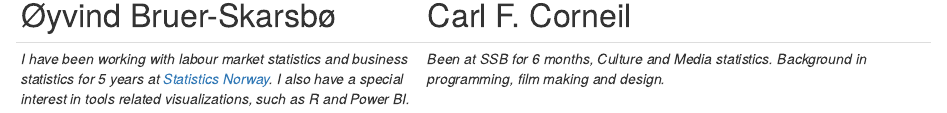
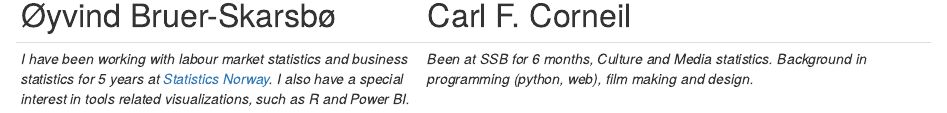
Before and after one commit to skars82/estp_course_pbi, an R Markdown document (about.Rmd): the page in a window 1100 px wide, from 800 px down before the commit and from 580 px down after it, so that both start at the same text. Rendered offline with R 4.5, knitr and Pandoc, with nearby package versions; drawn as R Markdown's standard HTML page in place of the format the file asks for.

```diff
--- a/about.Rmd
+++ b/about.Rmd
@@ -6,7 +6,7 @@
 ---
 
 
-|![Øyvind Bruer-Skarsbø](pictures/obr2.png)                            | ![Carl Franklin Corneil](pictures/Carl_bg.png)|
+|![Øyvind Bruer-Skarsbø](pictures/obr2.png)                            | ![Carl Franklin Corneil](pictures/Carl_bg_400.png)|
 |----------------------------------------------------------------------|--------------------------------------------------------------------------------------|
 |<br /><font size = "6" style="text-align : center;">Øyvind Bruer-Skarsbø</font>| <br /><font size = "6">Carl F. Corneil</font>|
-|*I have been working with labour market statistics and business statistics for 5 years at [Statistics Norway](https://www.ssb.no/en/). I also have a special interest in tools related visualizations, such as R and Power BI.* |*Been at SSB for 6 months, Culture and Media statistics. Background in programming, film making and design.*|
+|*I have been working with labour market statistics and business statistics for 5 years at [Statistics Norway](https://www.ssb.no/en/). I also have a special interest in tools related visualizations, such as R and Power BI.* |*Been at SSB for 6 months, Culture and Media statistics. Background in programming (python, web), film making and design.*|
```
Also changed, not shown: index.Rmd (+9 -2 lines), docs/search.json, pictures/Carl_bg_400.png (added), pictures/Carl_bg_400x400.png (added), 4 other files.
